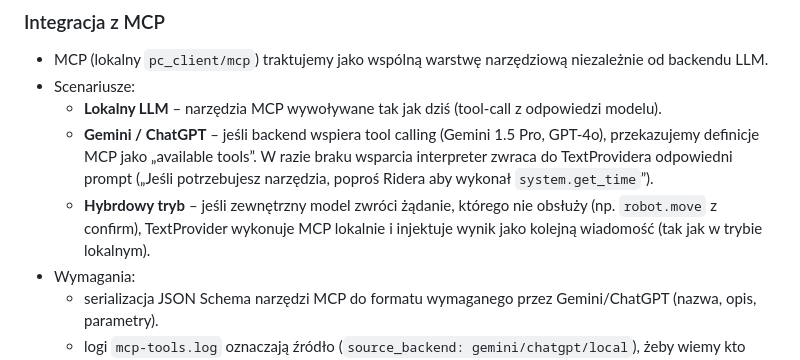
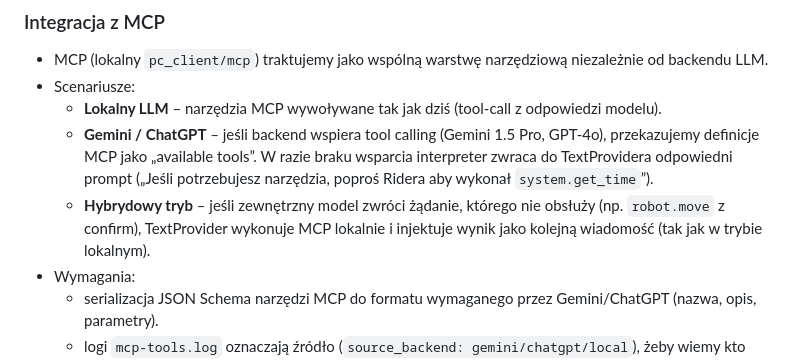
Before and after one commit to mpieniak01/Rider-Pc, a Markdown page: docs_pl/_to_do/213_nowi_prowiderzy_ai.md, the part around the change. GitHub-like rendering.

Commit message:
Update docs_pl/_to_do/213_nowi_prowiderzy_ai.md
Co-authored-by: gemini-code-assist[bot] <176961590+gemini-code-assist[bot]@users.noreply.github.com>

```diff
--- a/docs_pl/_to_do/213_nowi_prowiderzy_ai.md
+++ b/docs_pl/_to_do/213_nowi_prowiderzy_ai.md
@@ -165,7 +165,7 @@ Chcemy traktować każdy etap pipeline’u jako niezależny provider z możliwo
 - Scenariusze:
   - **Lokalny LLM** – narzędzia MCP wywoływane tak jak dziś (tool-call z odpowiedzi modelu).
   - **Gemini / ChatGPT** – jeśli backend wspiera tool calling (Gemini 1.5 Pro, GPT-4o), przekazujemy definicje MCP jako „available tools”. W razie braku wsparcia interpreter zwraca do TextProvidera odpowiedni prompt („Jeśli potrzebujesz narzędzia, poproś Ridera aby wykonał `system.get_time`”).
-  - **Hybrdowy tryb** – jeśli zewnętrzny model zwróci żądanie, którego nie obsłuży (np. `robot.move` z confirm), TextProvider wykonuje MCP lokalnie i injektuje wynik jako kolejną wiadomość (tak jak w trybie lokalnym).
+  - **Hybrydowy tryb** – jeśli zewnętrzny model zwróci żądanie, którego nie obsłuży (np. `robot.move` z confirm), TextProvider wykonuje MCP lokalnie i injektuje wynik jako kolejną wiadomość (tak jak w trybie lokalnym).
 - Wymagania:
   - serializacja JSON Schema narzędzi MCP do formatu wymaganego przez Gemini/ChatGPT (nazwa, opis, parametry).
   - logi `mcp-tools.log` oznaczają źródło (`source_backend: gemini/chatgpt/local`), żeby wiemy kto poprosił o narzędzie.
```
